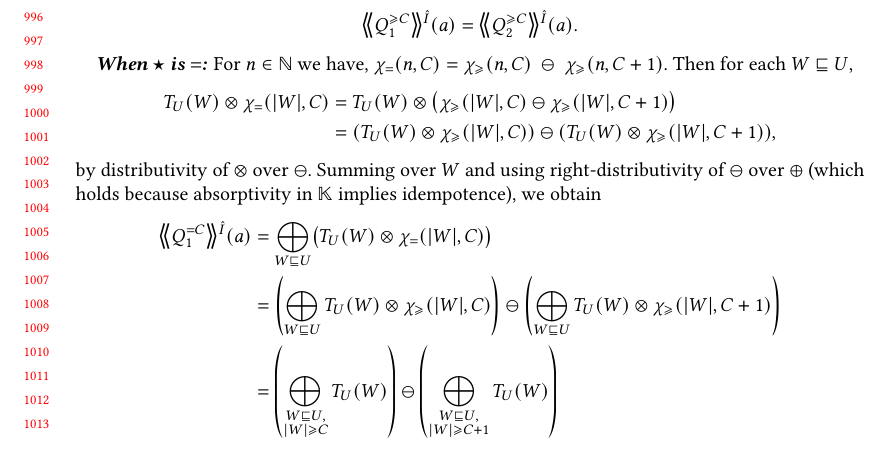
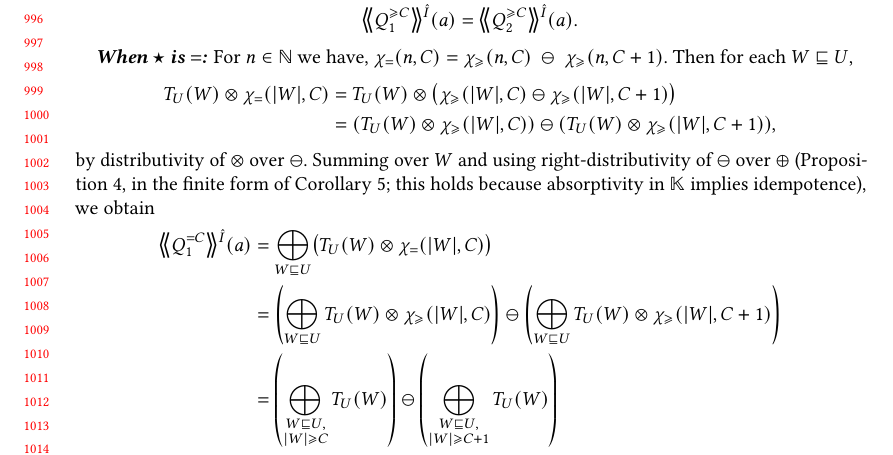
Before and after one commit to pratik2358/provsql_having, a LaTeX paper (main.tex, which reads results.tex): part of page 21 of 38, cut so that both start at the same text. Compiled offline with pdfLaTeX.

Commit message:
Precision in the proof of Theorem

```diff
--- a/results.tex
+++ b/results.tex
@@ -201,7 +201,14 @@ T_{U}(W)\otimes\bigl(\chi_{\ge}(|W|,C)\ominus\chi_{\ge}(|W|,C+1)\bigr)\\
 (T_{U}(W)\otimes\chi_{\ge}(|W|,C))\ominus(T_{U}(W)\otimes\chi_{\ge}(|W|,C+1)),
 \end{align*}
 by distributivity of $\otimes$ over $\ominus$.
-Summing over $W$ and using right-distributivity of $\ominus$ over $\oplus$ (which holds because absorptivity in $\mathbb K$ implies idempotence), we obtain
+Summing over $W$ and using right-distributivity of $\ominus$ over $\oplus$
+(Proposition~\ref{prop:idempotent_iff_add_monus}, in the finite form of
+Corollary~\ref{lem:finite-add-monus}; this holds because absorptivity in
+$\mathbb K$ implies idempotence), we obtain
+% TODO: Corollary~\ref{lem:finite-add-monus} is currently stated with a
+% fixed subtrahend $c$, whereas here the subtrahend varies with $W$. It
+% should be generalized to $(\bigoplus_i a_i)\ominus(\bigoplus_i b_i) =
+% \bigoplus_i (a_i\ominus b_i)$ so that it literally covers this step.
 \begin{align*}
 \angsem{\hat I}{Q^{=C}_1}(a)
 &=
```
